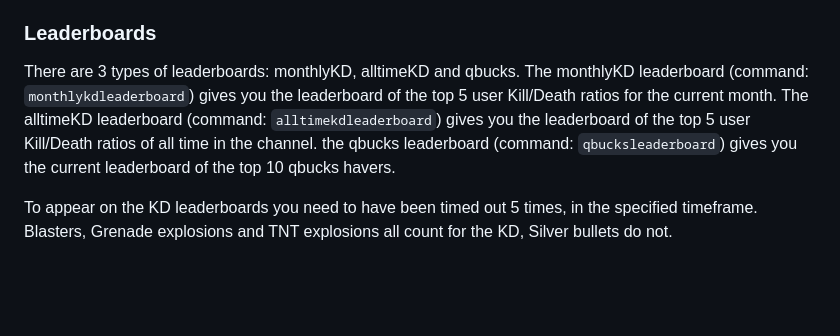
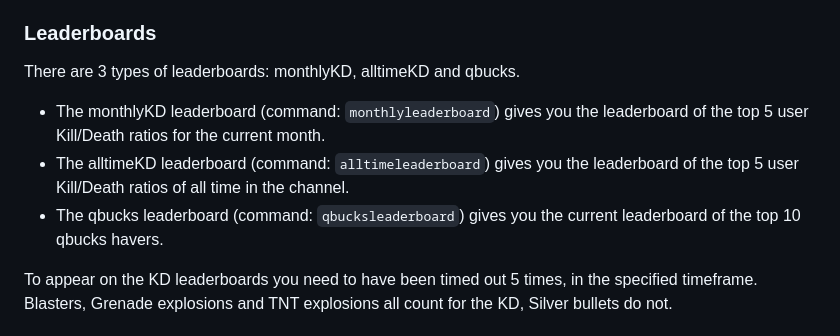
Before and after one commit to qwerinope/qweribot, a Markdown page: README.md, the part around the change. GitHub-like rendering; blank space fills up the shorter version.

Commit message:
minor readme changes

```diff
--- a/README.md
+++ b/README.md
@@ -44,9 +44,9 @@ Try to bargain for your release with the chatter that shot you, or just call the
 ### Leaderboards
 
 There are 3 types of leaderboards: monthlyKD, alltimeKD and qbucks.
-The monthlyKD leaderboard (command: `monthlykdleaderboard`) gives you the leaderboard of the top 5 user Kill/Death ratios for the current month.
-The alltimeKD leaderboard (command: `alltimekdleaderboard`) gives you the leaderboard of the top 5 user Kill/Death ratios of all time in the channel.
-the qbucks leaderboard (command: `qbucksleaderboard`) gives you the current leaderboard of the top 10 qbucks havers.
+- The monthlyKD leaderboard (command: `monthlyleaderboard`) gives you the leaderboard of the top 5 user Kill/Death ratios for the current month.
+- The alltimeKD leaderboard (command: `alltimeleaderboard`) gives you the leaderboard of the top 5 user Kill/Death ratios of all time in the channel.
+- The qbucks leaderboard (command: `qbucksleaderboard`) gives you the current leaderboard of the top 10 qbucks havers.
 
 To appear on the KD leaderboards you need to have been timed out 5 times, in the specified timeframe.
 Blasters, Grenade explosions and TNT explosions all count for the KD, Silver bullets do not.
```
